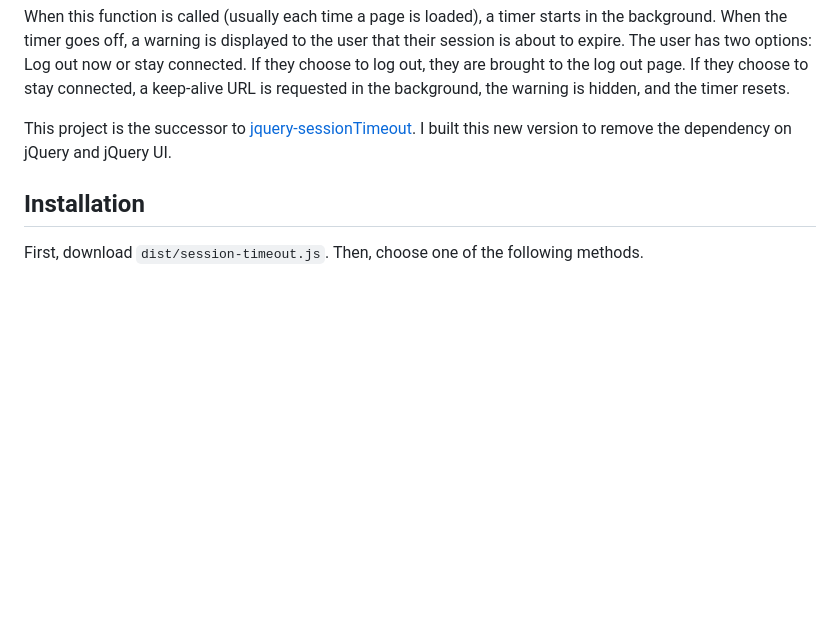
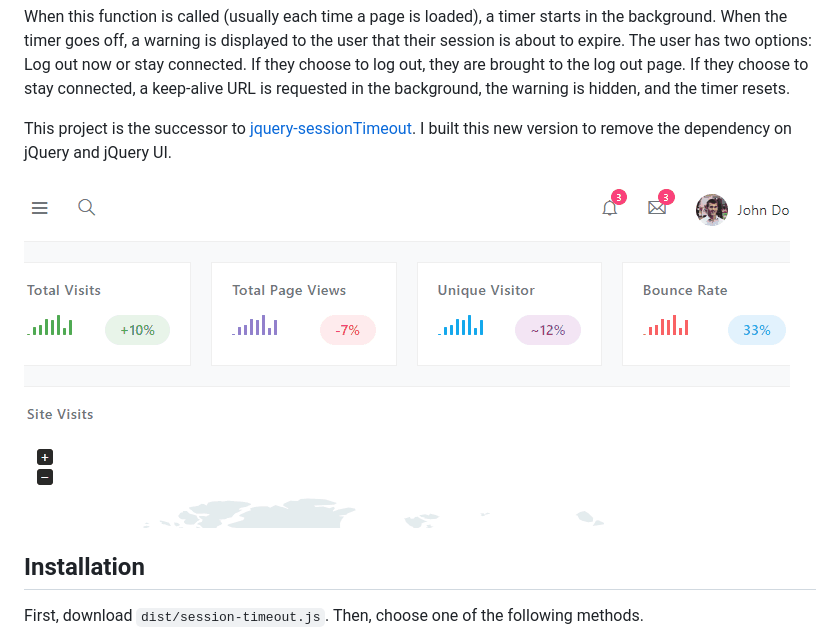
Before and after one commit to travishorn/session-timeout, a Markdown page: README.md, the part around the change. GitHub-like rendering; pictures changed too: samples/demo.gif (added); blank space fills up the shorter version.

Commit message:
Add demo animation

```diff
--- a/README.md
+++ b/README.md
@@ -11,6 +11,8 @@ background, the warning is hidden, and the timer resets.
 This project is the successor to
 [jquery-sessionTimeout](https://github.com/travishorn/jquery-sessionTimeout). I built this new
 version to remove the dependency on jQuery and jQuery UI.
+
+![Animated demonstration](samples/demo.gif)
 
 ## Installation
 
```
